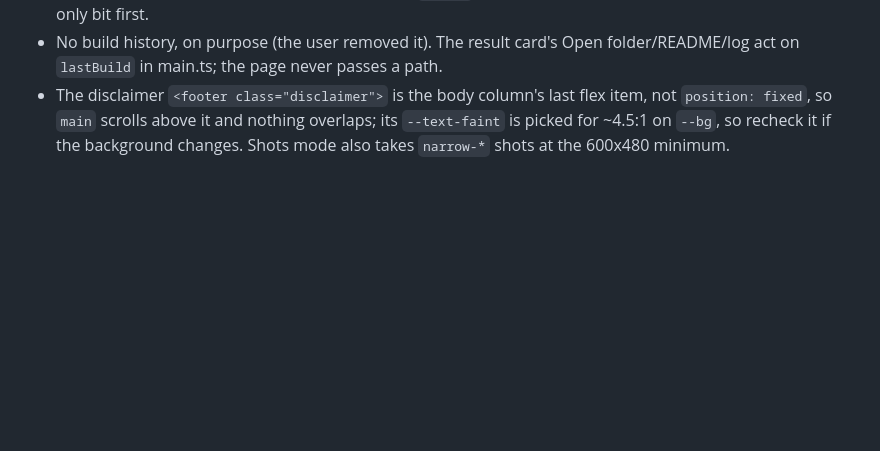
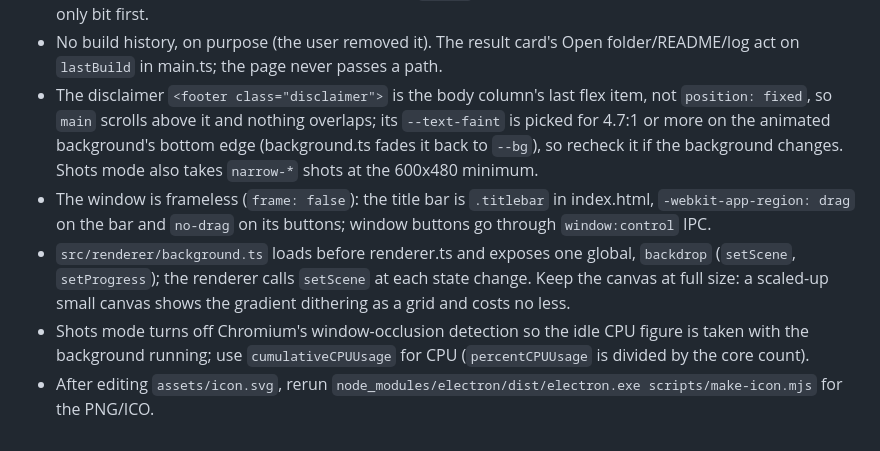
Before and after one commit to jhalek90/software2, a Markdown page: CLAUDE.md, the part around the change. Drawn GitHub-style; blank space fills up the shorter version.

```diff
--- a/CLAUDE.md
+++ b/CLAUDE.md
@@ -25,4 +25,8 @@ Electron + TypeScript, plain HTML/CSS renderer, Windows only. See README.md for
 - The window has no log view: the status line sentence is `ParsedLine.activity` (`src/main/stream.ts`) sent via `onActivity`, and the full log goes to `userData\logs\run-*.log` (`src/main/runlog.ts`). The renderer maps flow.ts's `setStatus` words in `onStatus()`, so rewording those needs the renderer too.
 - Check UI changes visually with `SOFTWARE2_SHOTS=<dir>` (demo mode: fake CLI, temp userData, every state in light and dark), then Read the PNGs. In Electron, `rmSync` fails on git's read-only object files; clear the read-only bit first.
 - No build history, on purpose (the user removed it). The result card's Open folder/README/log act on `lastBuild` in main.ts; the page never passes a path.
-- The disclaimer `<footer class="disclaimer">` is the body column's last flex item, not `position: fixed`, so `main` scrolls above it and nothing overlaps; its `--text-faint` is picked for ~4.5:1 on `--bg`, so recheck it if the background changes. Shots mode also takes `narrow-*` shots at the 600x480 minimum.
+- The disclaimer `<footer class="disclaimer">` is the body column's last flex item, not `position: fixed`, so `main` scrolls above it and nothing overlaps; its `--text-faint` is picked for 4.7:1 or more on the animated background's bottom edge (background.ts fades it back to `--bg`), so recheck it if the background changes. Shots mode also takes `narrow-*` shots at the 600x480 minimum.
+- The window is frameless (`frame: false`): the title bar is `.titlebar` in index.html, `-webkit-app-region: drag` on the bar and `no-drag` on its buttons; window buttons go through `window:control` IPC.
+- `src/renderer/background.ts` loads before renderer.ts and exposes one global, `backdrop` (`setScene`, `setProgress`); the renderer calls `setScene` at each state change. Keep the canvas at full size: a scaled-up small canvas shows the gradient dithering as a grid and costs no less.
+- Shots mode turns off Chromium's window-occlusion detection so the idle CPU figure is taken with the background running; use `cumulativeCPUUsage` for CPU (`percentCPUUsage` is divided by the core count).
+- After editing `assets/icon.svg`, rerun `node_modules/electron/dist/electron.exe scripts/make-icon.mjs` for the PNG/ICO.
```
Also changed, not shown: README.md (+17 -4 lines), docs/screenshots/dark-done.png, docs/screenshots/dark-empty.png, docs/screenshots/light-building.png, docs/screenshots/light-confirm.png, docs/screenshots/light-empty.png, docs/screenshots/light-failed.png.
